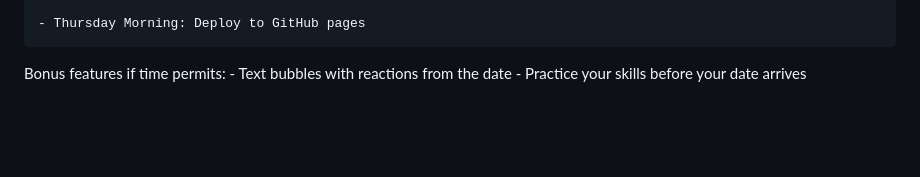
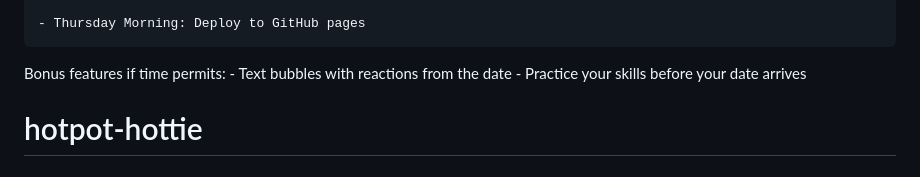
Before and after one commit to elliotkuok/hot-pot-hottie, a Markdown page: README.md, the part around the change. Rendered like a GitHub page; blank space fills up the shorter version.

```diff
--- a/README.md
+++ b/README.md
@@ -40,3 +40,4 @@ Implementation Timeline:
 Bonus features if time permits:
     - Text bubbles with reactions from the date
     - Practice your skills before your date arrives
+# hotpot-hottie
```
